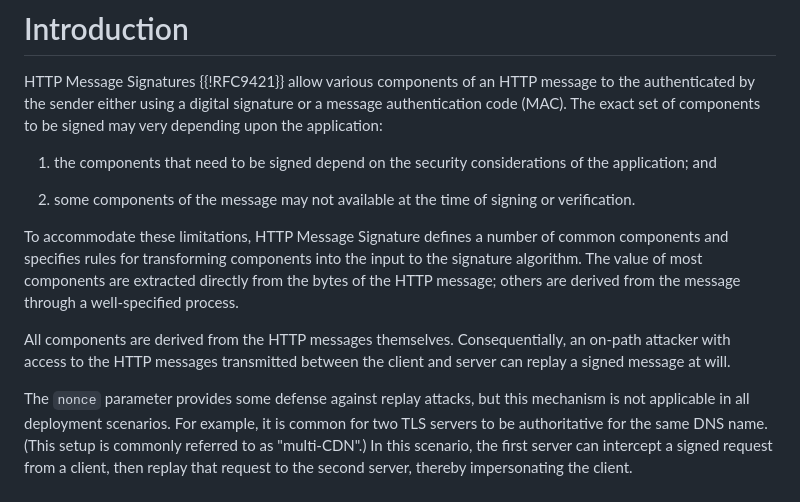
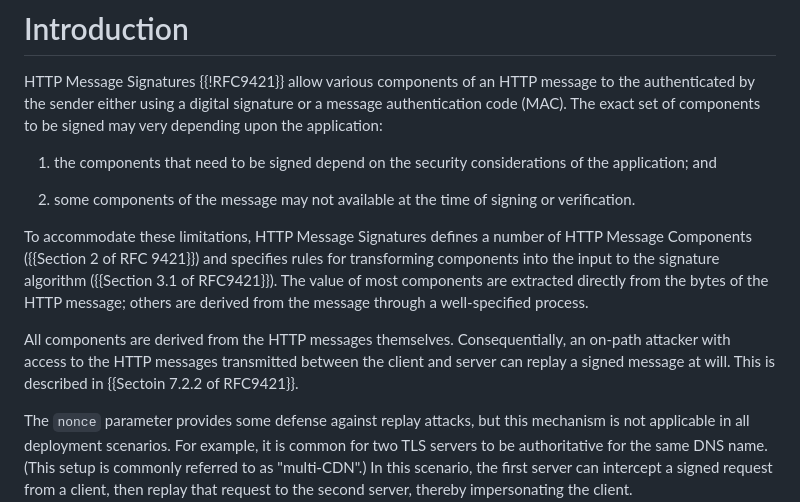
Before and after one commit to cjpatton/draft-hoypat-httpbis-message-signatures-ekm, a Markdown page: draft-hoypat-httpbis-message-signatures-ekm.md, the part around the change. Rendered like a GitHub page.

Commit message:
add reference to sectoin of rfc9421 and nits

```diff
--- a/draft-hoypat-httpbis-message-signatures-ekm.md
+++ b/draft-hoypat-httpbis-message-signatures-ekm.md
@@ -60,15 +60,16 @@ may very depending upon the application:
 1. some components of the message may not available at the time of signing or
    verification.
 
-To accommodate these limitations, HTTP Message Signature defines a number of
-common components and specifies rules for transforming components into the
-input to the signature algorithm. The value of most components are extracted
+To accommodate these limitations, HTTP Message Signatures defines a number of
+HTTP Message Components ({{Section 2 of RFC 9421}}) and specifies rules for transforming components into the
+input to the signature algorithm ({{Section 3.1 of RFC9421}}). The value of most components are extracted
 directly from the bytes of the HTTP message; others are derived from the
 message through a well-specified process.
 
 All components are derived from the HTTP messages themselves. Consequentially,
 an on-path attacker with access to the HTTP messages transmitted between the
 client and server can replay a signed message at will.
+This is described in {{Sectoin 7.2.2 of RFC9421}}.
 
 The `nonce` parameter provides some defense against replay attacks, but this
 mechanism is not applicable in all deployment scenarios. For example, it is
```
